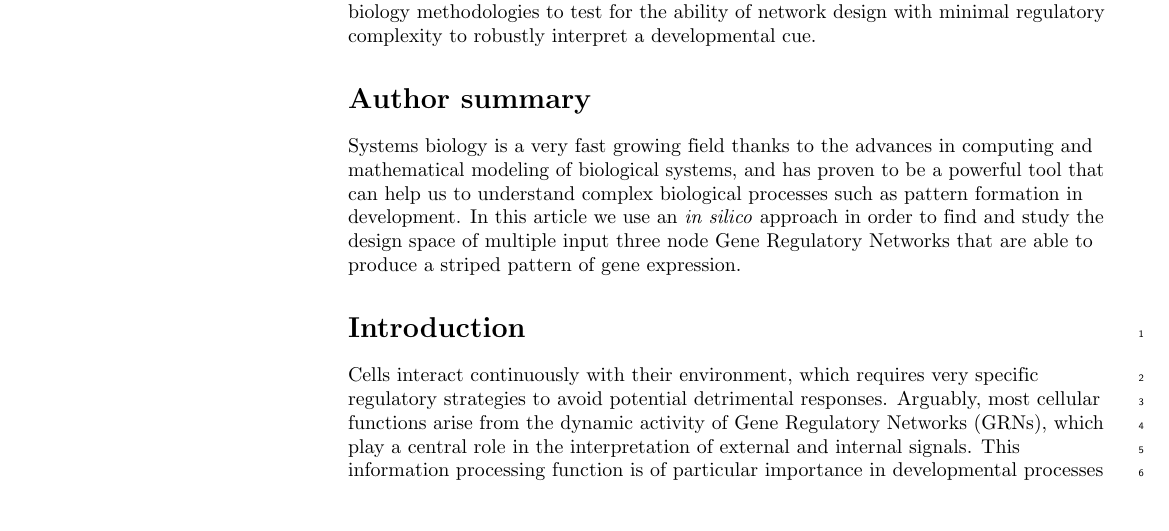
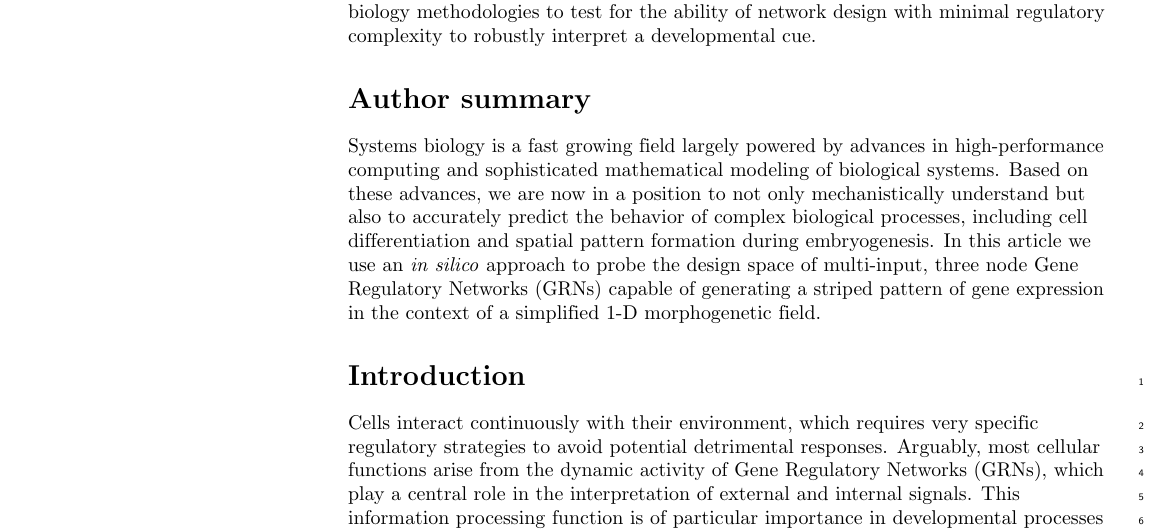
Before and after one commit to Nesper94/gene-regulatory-networks, a LaTeX document (docs/manuscript/manuscript.tex): part of page 2 of 22, cut so that both start at the same text, the shorter picture padded with empty space. Compiled offline with pdfLaTeX.

Commit message:
Rephrase Author summary

```diff
--- a/docs/manuscript/manuscript.tex
+++ b/docs/manuscript/manuscript.tex
@@ -282,12 +282,15 @@ interpret a developmental cue.
 % Use first person. PLOS ONE authors please skip this step.
 % Author Summary not valid for PLOS ONE submissions.
 \section*{Author summary}
-Systems biology is a very fast growing field thanks to the advances in computing and
-mathematical modeling of biological systems, and has proven to be a powerful tool that
-can help us to understand complex biological processes such as pattern formation in
-development. In this article we use an \textit{in silico} approach in order to find and study
-the design space of multiple input three node Gene Regulatory Networks that are able
-to produce a striped pattern of gene expression.
+Systems biology is a fast growing field largely powered by advances in
+high-performance computing and sophisticated mathematical modeling of
+biological systems. Based on these advances, we are now in a position to not
+only mechanistically understand but also to accurately predict the behavior of
+complex biological processes, including cell differentiation and spatial pattern
+formation during embryogenesis. In this article we use an \textit{in silico}
+approach to probe the design space of multi-input, three node Gene Regulatory
+Networks (GRNs) capable of generating a striped pattern of gene expression in
+the context of a simplified 1-D morphogenetic field.
 
 \linenumbers
 
```
